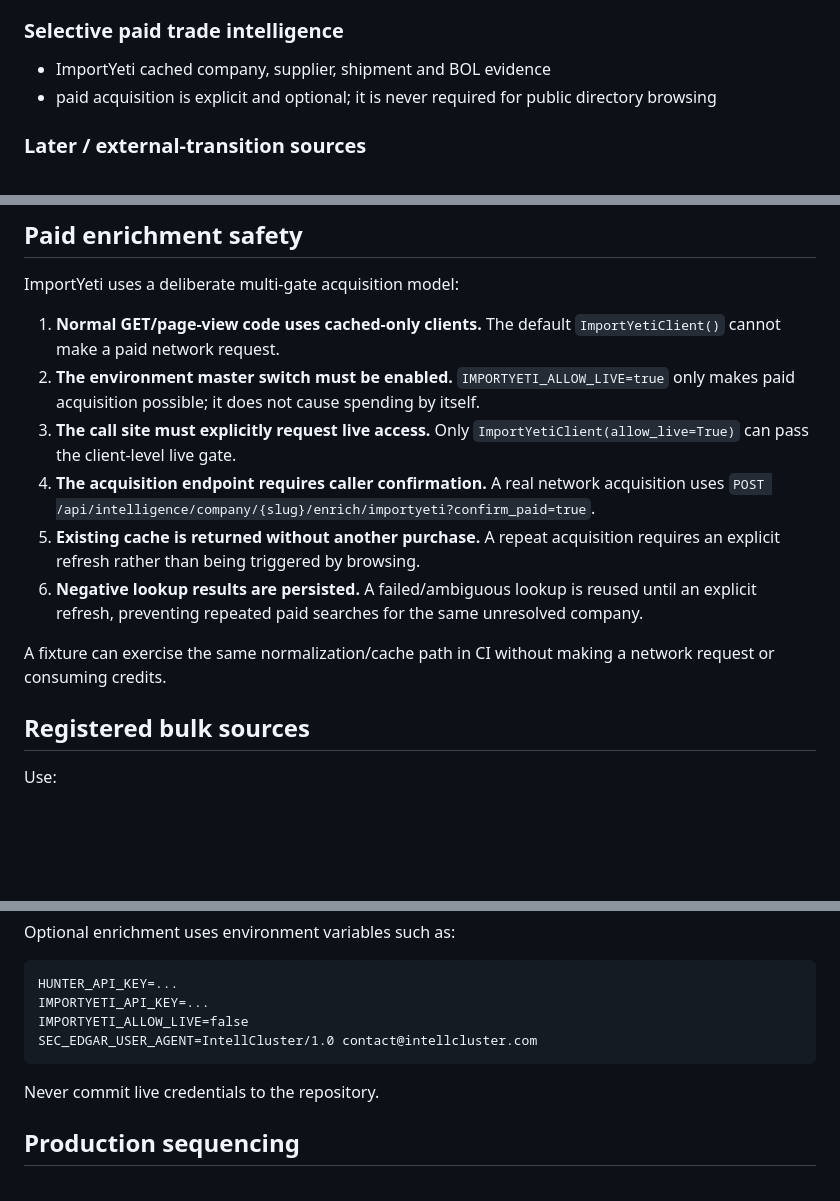
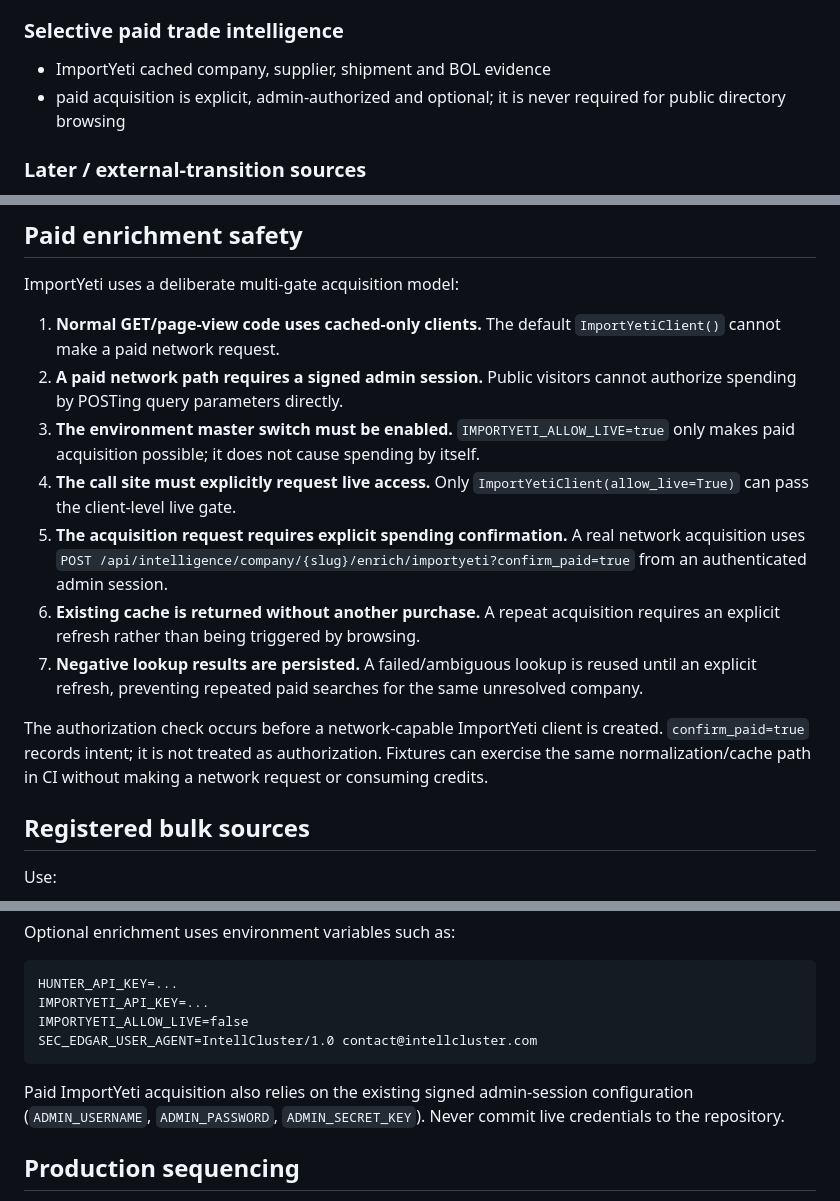
Before and after one commit to wtsaleksandr-lang/intellcluster, a Markdown page: docs/intelligence-platform.md, 3 parts joined by grey strips. Rendered like a GitHub page; blank space fills up the shorter version.

Commit message:
Document admin-authorized paid acquisition flow

````diff
--- a/docs/intelligence-platform.md
+++ b/docs/intelligence-platform.md
@@ -28,7 +28,7 @@ The platform separates four concerns:
 
 ### Selective paid trade intelligence
 - ImportYeti cached company, supplier, shipment and BOL evidence
-- paid acquisition is explicit and optional; it is never required for public directory browsing
+- paid acquisition is explicit, admin-authorized and optional; it is never required for public directory browsing
 
 ### Later / external-transition sources
 - USPTO company-linked intellectual property after the Open Data replacement interface is stable
@@ -51,13 +51,14 @@ The platform separates four concerns:
 ImportYeti uses a deliberate multi-gate acquisition model:
 
 1. **Normal GET/page-view code uses cached-only clients.** The default `ImportYetiClient()` cannot make a paid network request.
-2. **The environment master switch must be enabled.** `IMPORTYETI_ALLOW_LIVE=true` only makes paid acquisition possible; it does not cause spending by itself.
-3. **The call site must explicitly request live access.** Only `ImportYetiClient(allow_live=True)` can pass the client-level live gate.
-4. **The acquisition endpoint requires caller confirmation.** A real network acquisition uses `POST /api/intelligence/company/{slug}/enrich/importyeti?confirm_paid=true`.
-5. **Existing cache is returned without another purchase.** A repeat acquisition requires an explicit refresh rather than being triggered by browsing.
-6. **Negative lookup results are persisted.** A failed/ambiguous lookup is reused until an explicit refresh, preventing repeated paid searches for the same unresolved company.
+2. **A paid network path requires a signed admin session.** Public visitors cannot authorize spending by POSTing query parameters directly.
+3. **The environment master switch must be enabled.** `IMPORTYETI_ALLOW_LIVE=true` only makes paid acquisition possible; it does not cause spending by itself.
+4. **The call site must explicitly request live access.** Only `ImportYetiClient(allow_live=True)` can pass the client-level live gate.
+5. **The acquisition request requires explicit spending confirmation.** A real network acquisition uses `POST /api/intelligence/company/{slug}/enrich/importyeti?confirm_paid=true` from an authenticated admin session.
+6. **Existing cache is returned without another purchase.** A repeat acquisition requires an explicit refresh rather than being triggered by browsing.
+7. **Negative lookup results are persisted.** A failed/ambiguous lookup is reused until an explicit refresh, preventing repeated paid searches for the same unresolved company.
 
-A fixture can exercise the same normalization/cache path in CI without making a network request or consuming credits.
+The authorization check occurs before a network-capable ImportYeti client is created. `confirm_paid=true` records intent; it is not treated as authorization. Fixtures can exercise the same normalization/cache path in CI without making a network request or consuming credits.
 
 ## Registered bulk sources
 
@@ -94,7 +95,7 @@ IMPORTYETI_ALLOW_LIVE=false
 SEC_EDGAR_USER_AGENT=IntellCluster/1.0 contact@intellcluster.com
 ```
 
-Never commit live credentials to the repository.
+Paid ImportYeti acquisition also relies on the existing signed admin-session configuration (`ADMIN_USERNAME`, `ADMIN_PASSWORD`, `ADMIN_SECRET_KEY`). Never commit live credentials to the repository.
 
 ## Production sequencing
 
````
